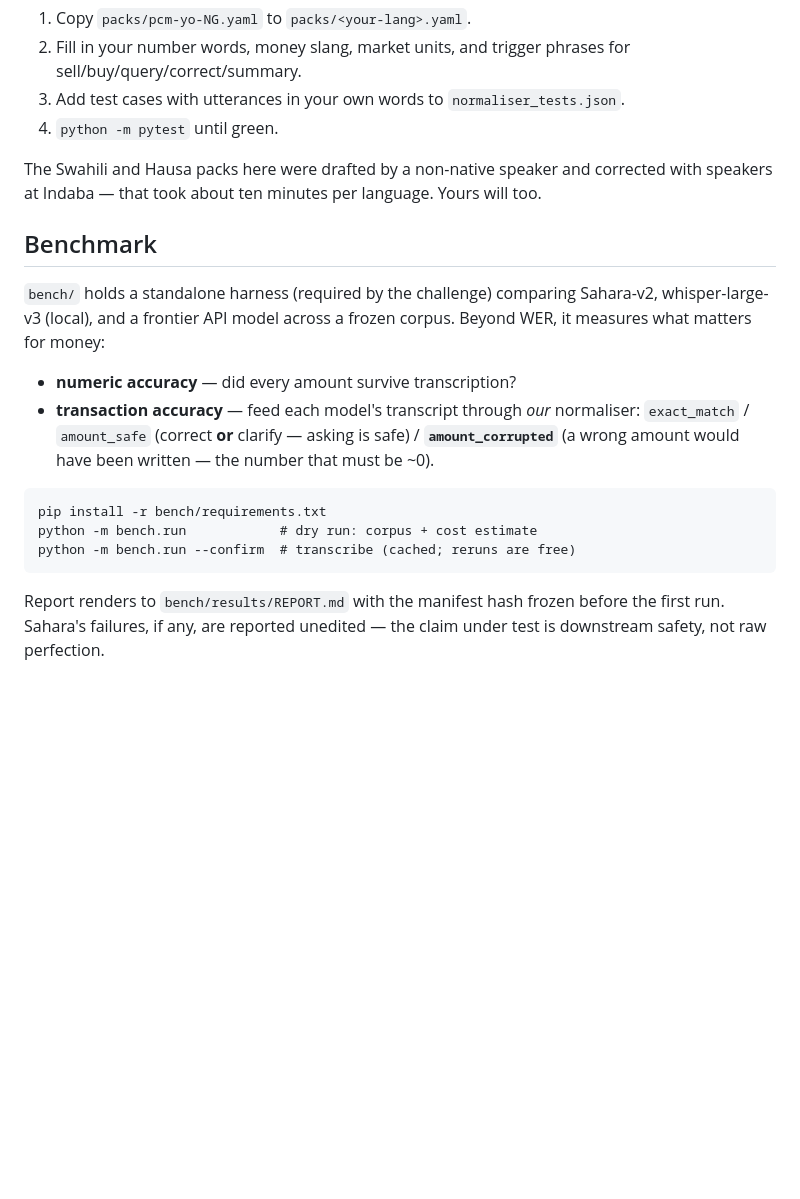
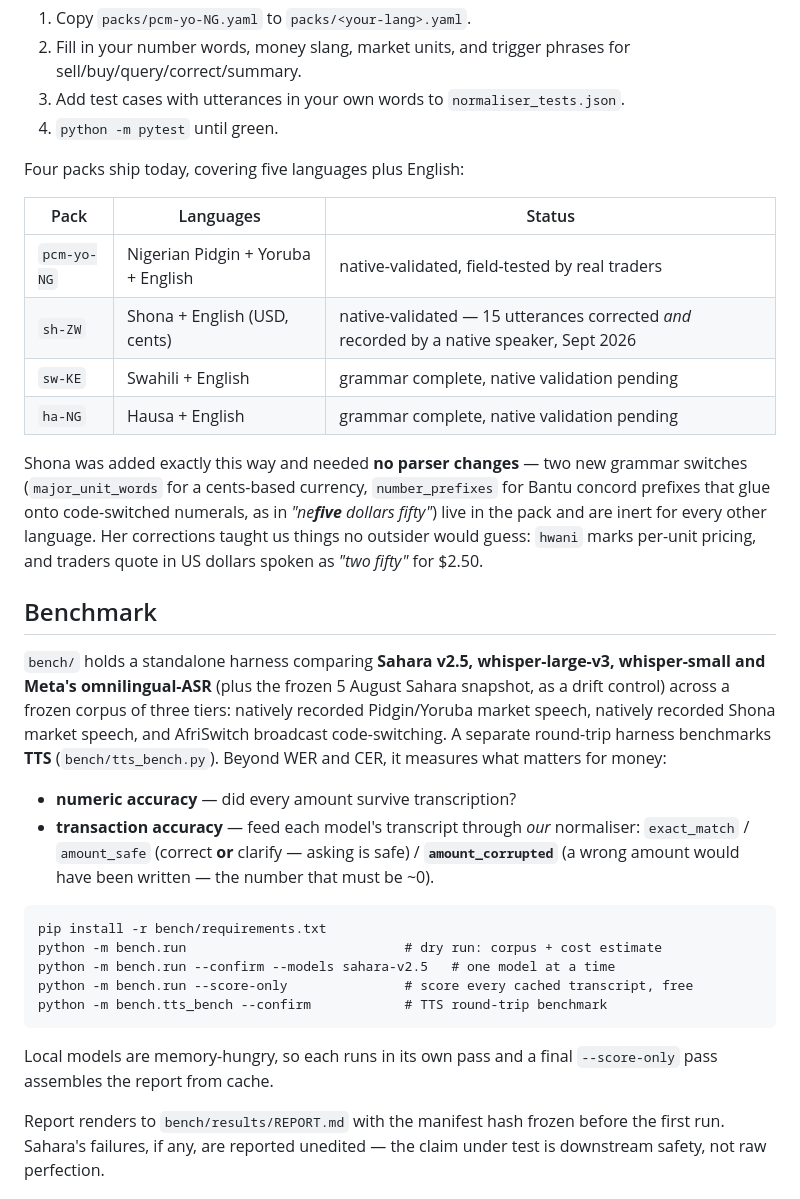
Before and after one commit to dagbolade/sautiledger, a Markdown page: README.md, the part around one of its changes. Drawn GitHub-style; blank space fills up the shorter version.

````diff
--- a/README.md
+++ b/README.md
@@ -89,15 +98,33 @@ the acceptance rules in `normaliser_tests.json`):
    `normaliser_tests.json`.
 4. `python -m pytest` until green.
 
-The Swahili and Hausa packs here were drafted by a non-native speaker and
-corrected with speakers at Indaba — that took about ten minutes per
-language. Yours will too.
+Four packs ship today, covering five languages plus English:
+
+| Pack | Languages | Status |
+|---|---|---|
+| `pcm-yo-NG` | Nigerian Pidgin + Yoruba + English | native-validated, field-tested by real traders |
+| `sh-ZW` | Shona + English (USD, cents) | native-validated — 15 utterances corrected *and* recorded by a native speaker, Sept 2026 |
+| `sw-KE` | Swahili + English | grammar complete, native validation pending |
+| `ha-NG` | Hausa + English | grammar complete, native validation pending |
+
+Shona was added exactly this way and needed **no parser changes** — two
+new grammar switches (`major_unit_words` for a cents-based currency,
+`number_prefixes` for Bantu concord prefixes that glue onto code-switched
+numerals, as in *"ne**five** dollars fifty"*) live in the pack and are
+inert for every other language. Her corrections taught us things no
+outsider would guess: `hwani` marks per-unit pricing, and traders quote
+in US dollars spoken as *"two fifty"* for $2.50.
 
 ## Benchmark
 
-`bench/` holds a standalone harness (required by the challenge) comparing
-Sahara-v2, whisper-large-v3 (local), and a frontier API model across a
-frozen corpus. Beyond WER, it measures what matters for money:
+`bench/` holds a standalone harness comparing **Sahara v2.5,
+whisper-large-v3, whisper-small and Meta's omnilingual-ASR** (plus the
+frozen 5 August Sahara snapshot, as a drift control) across a frozen
+corpus of three tiers: natively recorded Pidgin/Yoruba market speech,
+natively recorded Shona market speech, and AfriSwitch broadcast
+code-switching. A separate round-trip harness benchmarks **TTS**
+(`bench/tts_bench.py`). Beyond WER and CER, it measures what matters for
+money:
 
 - **numeric accuracy** — did every amount survive transcription?
 - **transaction accuracy** — feed each model's transcript through *our*
@@ -107,9 +134,14 @@ frozen corpus. Beyond WER, it measures what matters for money:
 
 ```
 pip install -r bench/requirements.txt
-python -m bench.run            # dry run: corpus + cost estimate
-python -m bench.run --confirm  # transcribe (cached; reruns are free)
+python -m bench.run                            # dry run: corpus + cost estimate
+python -m bench.run --confirm --models sahara-v2.5   # one model at a time
+python -m bench.run --score-only               # score every cached transcript, free
+python -m bench.tts_bench --confirm            # TTS round-trip benchmark
 ```
+
+Local models are memory-hungry, so each runs in its own pass and a final
+`--score-only` pass assembles the report from cache.
 
 Report renders to `bench/results/REPORT.md` with the manifest hash frozen
 before the first run. Sahara's failures, if any, are reported unedited —
````
Also changed, not shown: other parts of README.md (+42 -24 lines).
